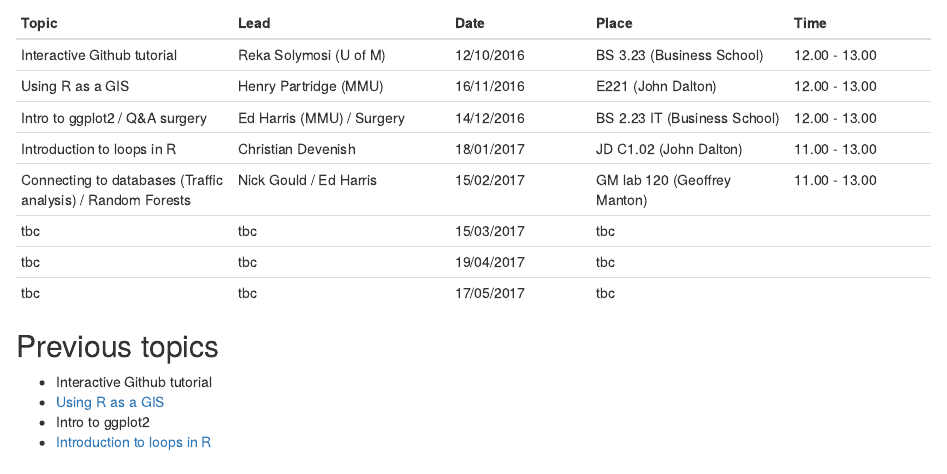
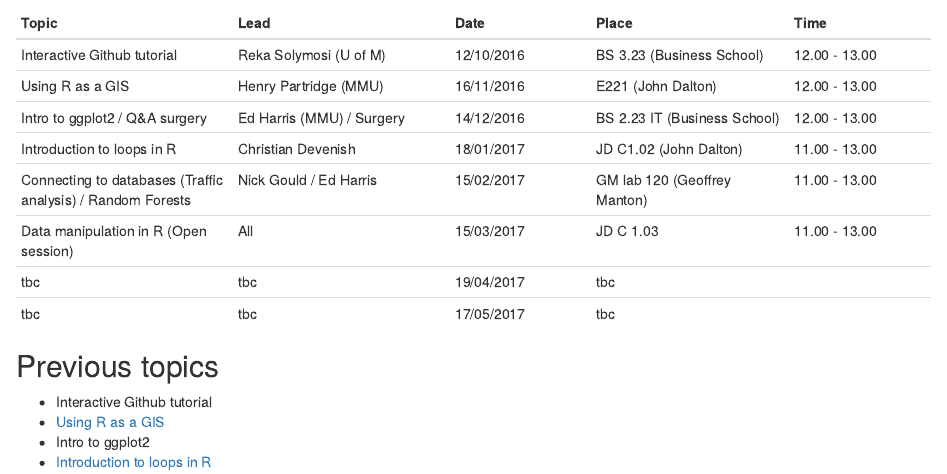
Before and after one commit to MMU-R-user-group/mmu-r-user-group.github.io, an R Markdown document (index.Rmd): the page in a window 1100 px wide, from 300 px down. Rendered offline with R 4.5, knitr and Pandoc, with nearby package versions.

Commit message:
udpate programme

```diff
--- a/index.Rmd
+++ b/index.Rmd
@@ -24,7 +24,7 @@ Sessions are held on the middle Wednesday of each month:
 | Intro to ggplot2 / Q&A surgery| Ed Harris (MMU) / Surgery  |14/12/2016| BS 2.23 IT  (Business School) |12.00 - 13.00 |
 |  Introduction to loops in R   | Christian Devenish      | 18/01/2017 | JD C1.02 (John Dalton)    |11.00 - 13.00|
 |  Connecting to databases (Traffic analysis) / Random Forests | Nick Gould / Ed Harris  | 15/02/2017| GM lab 120 (Geoffrey Manton) | 11.00 - 13.00|
-|  tbc | tbc  | 15/03/2017| tbc | |
+|  Data manipulation in R (Open session) | All  | 15/03/2017| JD C 1.03 | 11.00 - 13.00 |
 |  tbc | tbc  | 19/04/2017| tbc | |
 |  tbc | tbc  | 17/05/2017| tbc | |
 
```
